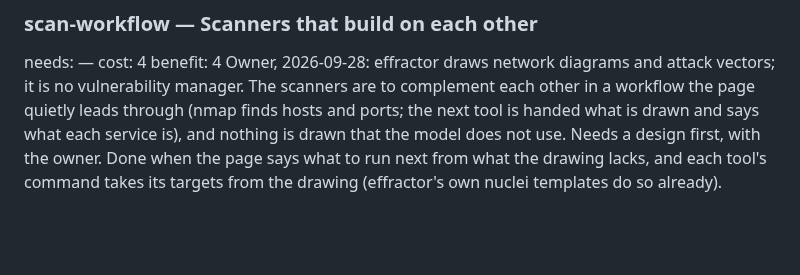
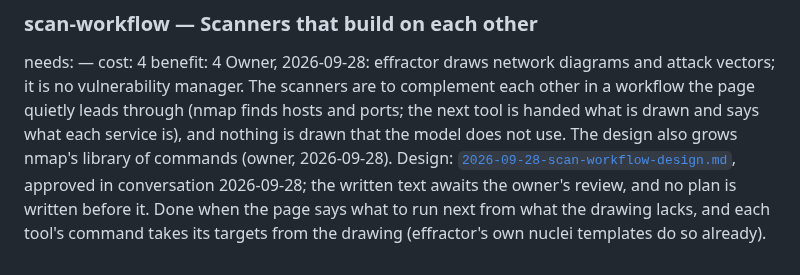
Before and after one commit to overcuriousity/effractor, a Markdown page: ROADMAP.md, the part around the change. Rendered like a GitHub page; blank space fills up the shorter version.

Commit message:
scan workflow: the design, for the owner's review
The bulb names what to run next from what the drawing lacks; every
tool's targets come from the drawing; nmap's library grows by options
and six purposes. Each host notes what it was asked.

Co-Authored-By: Claude Fable 5.1 <noreply@anthropic.com>
Claude-Session: https://claude.ai/code/session_01FoAWjqTEkAsUR7zwxNx9XG

```diff
--- a/ROADMAP.md
+++ b/ROADMAP.md
@@ -143,7 +143,11 @@ Owner, 2026-09-28: effractor draws network diagrams and attack vectors; it
 is no vulnerability manager. The scanners are to complement each other in a
 workflow the page quietly leads through (nmap finds hosts and ports; the next
 tool is handed what is drawn and says what each service is), and nothing is
-drawn that the model does not use. Needs a design first, with the owner.
+drawn that the model does not use. The design also grows nmap's library of
+commands (owner, 2026-09-28). Design:
+[`2026-09-28-scan-workflow-design.md`](docs/superpowers/specs/2026-09-28-scan-workflow-design.md),
+approved in conversation 2026-09-28; the written text awaits the owner's
+review, and no plan is written before it.
 Done when the page says what to run next from what the drawing lacks, and
 each tool's command takes its targets from the drawing (effractor's own
 nuclei templates do so already).
```
Also changed, not shown: 1 other file.
